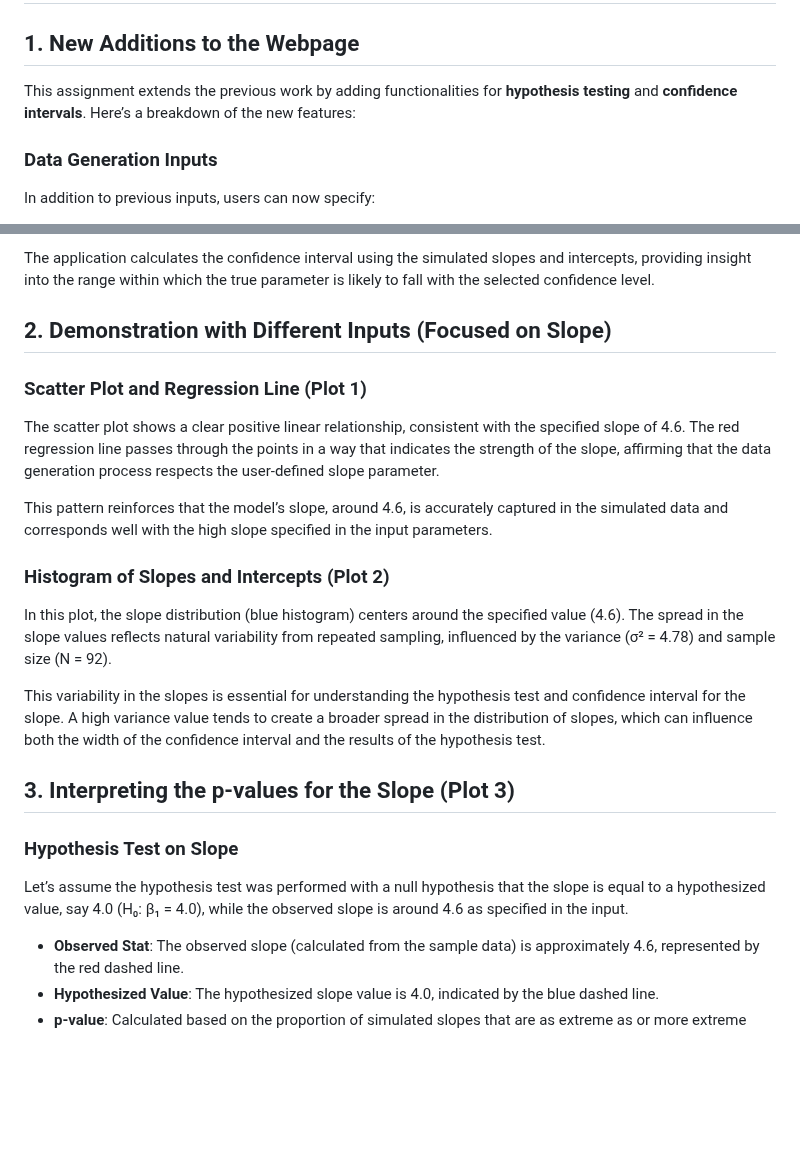
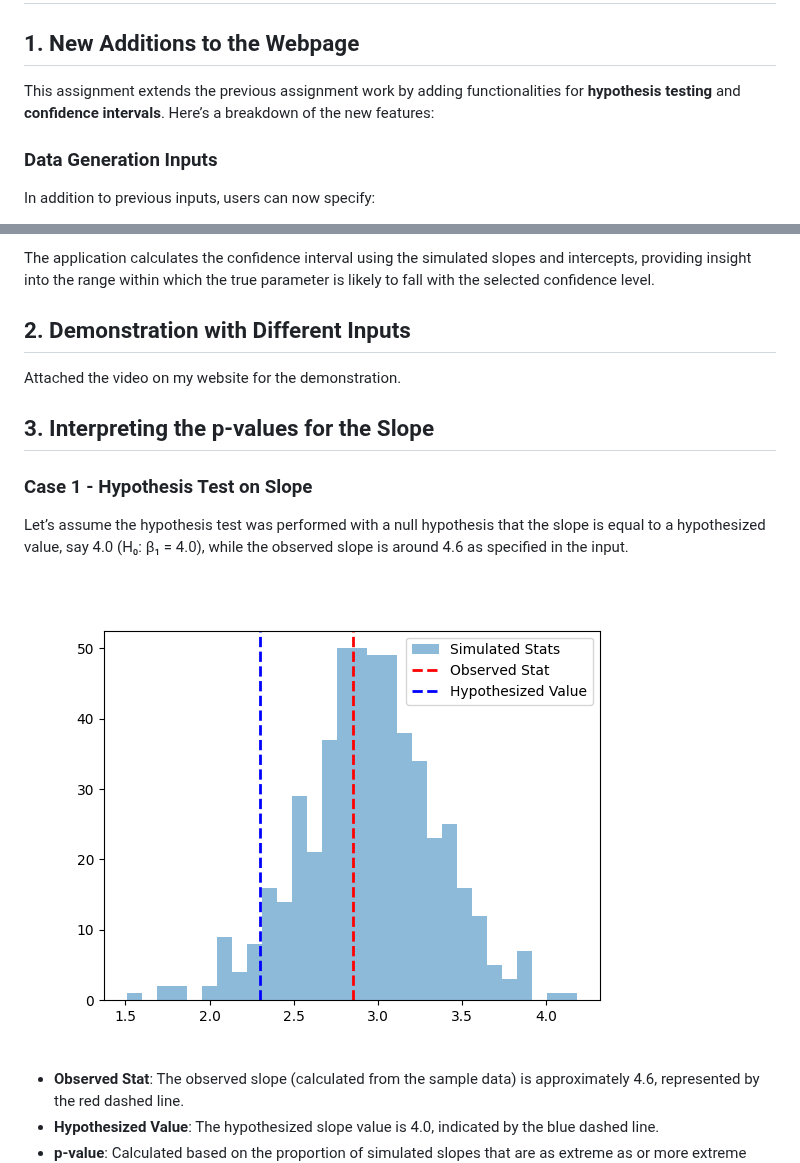
Before and after one commit to msyd6/smalladi-assignmnet-7, a Markdown page: README.md, 2 parts joined by grey strips. Rendered like a GitHub page; blank space fills up the shorter version.

```diff
--- a/README.md
+++ b/README.md
@@ -2,7 +2,7 @@
 
 ## 1. New Additions to the Webpage
 
-This assignment extends the previous work by adding functionalities for **hypothesis testing** and **confidence intervals**. Here’s a breakdown of the new features:
+This assignment extends the previous assignment work by adding functionalities for **hypothesis testing** and **confidence intervals**. Here’s a breakdown of the new features:
 
 ### Data Generation Inputs
 In addition to previous inputs, users can now specify:
@@ -28,22 +28,16 @@ Users can calculate confidence intervals for the slope or intercept after data g
 
 The application calculates the confidence interval using the simulated slopes and intercepts, providing insight into the range within which the true parameter is likely to fall with the selected confidence level.
 
-## 2. Demonstration with Different Inputs (Focused on Slope)
+## 2. Demonstration with Different Inputs
 
-### Scatter Plot and Regression Line (Plot 1)
-The scatter plot shows a clear positive linear relationship, consistent with the specified slope of 4.6. The red regression line passes through the points in a way that indicates the strength of the slope, affirming that the data generation process respects the user-defined slope parameter.
+Attached the video on my website for the demonstration.
 
-This pattern reinforces that the model’s slope, around 4.6, is accurately captured in the simulated data and corresponds well with the high slope specified in the input parameters.
+## 3. Interpreting the p-values for the Slope
 
-### Histogram of Slopes and Intercepts (Plot 2)
-In this plot, the slope distribution (blue histogram) centers around the specified value (4.6). The spread in the slope values reflects natural variability from repeated sampling, influenced by the variance (σ² = 4.78) and sample size (N = 92).
+### Case 1 - Hypothesis Test on Slope
+Let’s assume the hypothesis test was performed with a null hypothesis that the slope is equal to a hypothesized value, say 4.0 (H₀: β₁ = 4.0), while the observed slope is around 4.6 as specified in the input.
 
-This variability in the slopes is essential for understanding the hypothesis test and confidence interval for the slope. A high variance value tends to create a broader spread in the distribution of slopes, which can influence both the width of the confidence interval and the results of the hypothesis test.
-
-## 3. Interpreting the p-values for the Slope (Plot 3)
-
-### Hypothesis Test on Slope
-Let’s assume the hypothesis test was performed with a null hypothesis that the slope is equal to a hypothesized value, say 4.0 (H₀: β₁ = 4.0), while the observed slope is around 4.6 as specified in the input.
+![Hypothesis Test on Slope](static/plot3.png)
 
 - **Observed Stat**: The observed slope (calculated from the sample data) is approximately 4.6, represented by the red dashed line.
 - **Hypothesized Value**: The hypothesized slope value is 4.0, indicated by the blue dashed line.
```
Also changed, not shown: other parts of README.md (+2 -0 lines).
